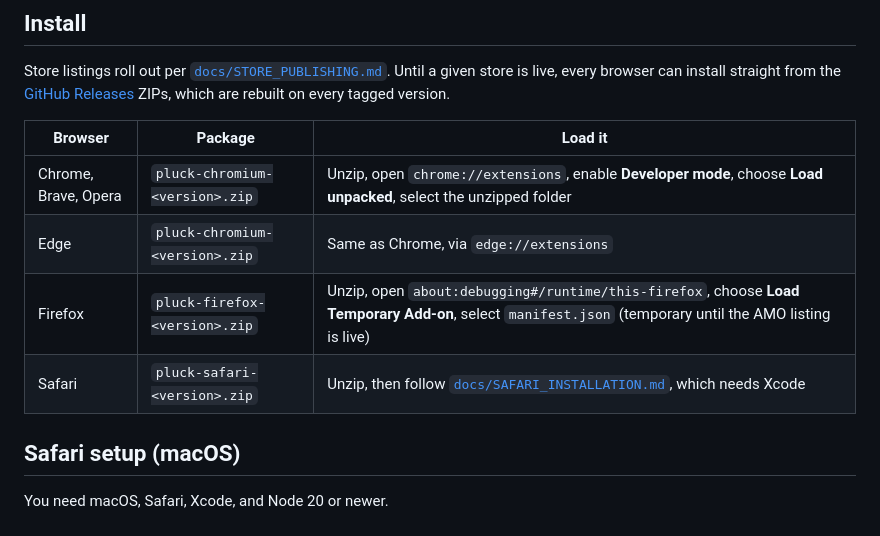
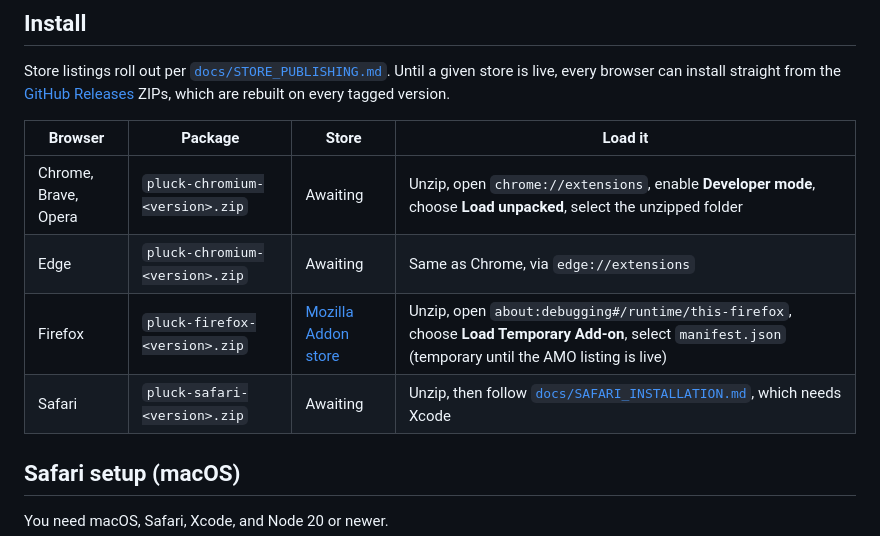
Before and after one commit to Bbrizly/pluck, a Markdown page: README.md, the part around the change. Rendered like a GitHub page.

Commit message:
Mozilla Addon Approved

```diff
--- a/README.md
+++ b/README.md
@@ -123,12 +123,12 @@ File-by-file detail: [`docs/CODEBASE_DEEP_DIVE.md`](docs/CODEBASE_DEEP_DIVE.md).
 
 Store listings roll out per [`docs/STORE_PUBLISHING.md`](docs/STORE_PUBLISHING.md). Until a given store is live, every browser can install straight from the [GitHub Releases](../../releases) ZIPs, which are rebuilt on every tagged version.
 
-| Browser | Package | Load it |
-|---|---|---|
-| Chrome, Brave, Opera | `pluck-chromium-<version>.zip` | Unzip, open `chrome://extensions`, enable **Developer mode**, choose **Load unpacked**, select the unzipped folder |
-| Edge | `pluck-chromium-<version>.zip` | Same as Chrome, via `edge://extensions` |
-| Firefox | `pluck-firefox-<version>.zip` | Unzip, open `about:debugging#/runtime/this-firefox`, choose **Load Temporary Add-on**, select `manifest.json` (temporary until the AMO listing is live) |
-| Safari | `pluck-safari-<version>.zip` | Unzip, then follow [`docs/SAFARI_INSTALLATION.md`](docs/SAFARI_INSTALLATION.md), which needs Xcode |
+| Browser | Package | Store | Load it |
+|---|---|---|---|
+| Chrome, Brave, Opera | `pluck-chromium-<version>.zip` | Awaiting | Unzip, open `chrome://extensions`, enable **Developer mode**, choose **Load unpacked**, select the unzipped folder |
+| Edge | `pluck-chromium-<version>.zip` | Awaiting | Same as Chrome, via `edge://extensions` |
+| Firefox | `pluck-firefox-<version>.zip` | [Mozilla Addon store](https://addons.mozilla.org/en-CA/firefox/addon/pinpluck/) | Unzip, open `about:debugging#/runtime/this-firefox`, choose **Load Temporary Add-on**, select `manifest.json` (temporary until the AMO listing is live) |
+| Safari | `pluck-safari-<version>.zip` | Awaiting | Unzip, then follow [`docs/SAFARI_INSTALLATION.md`](docs/SAFARI_INSTALLATION.md), which needs Xcode |
 
 ## Safari setup (macOS)
 
```
